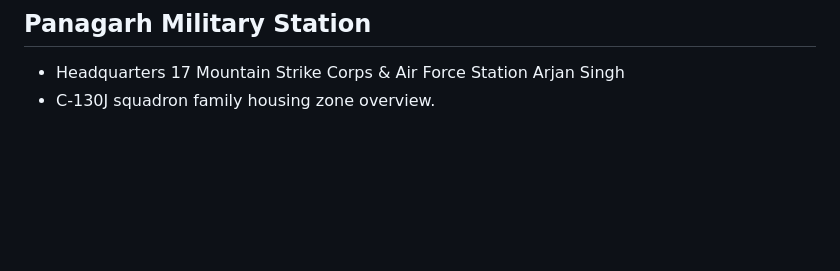
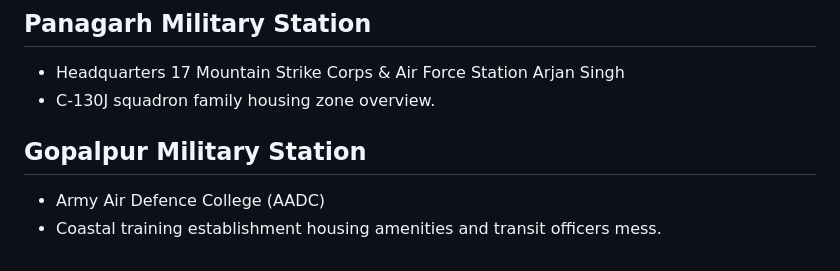
Before and after one commit to gangasagar5928/faujiniwas, a Markdown page: docs/CANTONMENT_NETWORK_LOG.md, the part around the change. Drawn GitHub-style; blank space fills up the shorter version.

Commit message:
docs(cantonment): add Gopalpur Army Air Defence College station directory

```diff
--- a/docs/CANTONMENT_NETWORK_LOG.md
+++ b/docs/CANTONMENT_NETWORK_LOG.md
@@ -91,3 +91,7 @@
 ## Panagarh Military Station
 - Headquarters 17 Mountain Strike Corps & Air Force Station Arjan Singh
 - C-130J squadron family housing zone overview.
+
+## Gopalpur Military Station
+- Army Air Defence College (AADC)
+- Coastal training establishment housing amenities and transit officers mess.
```
